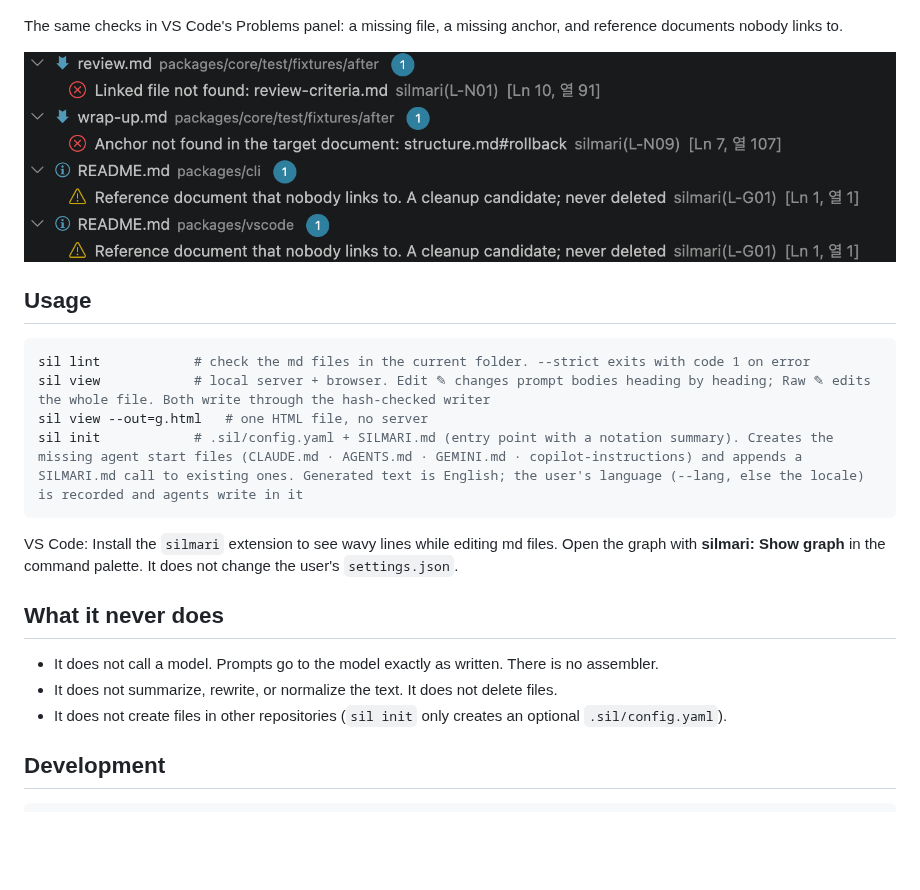
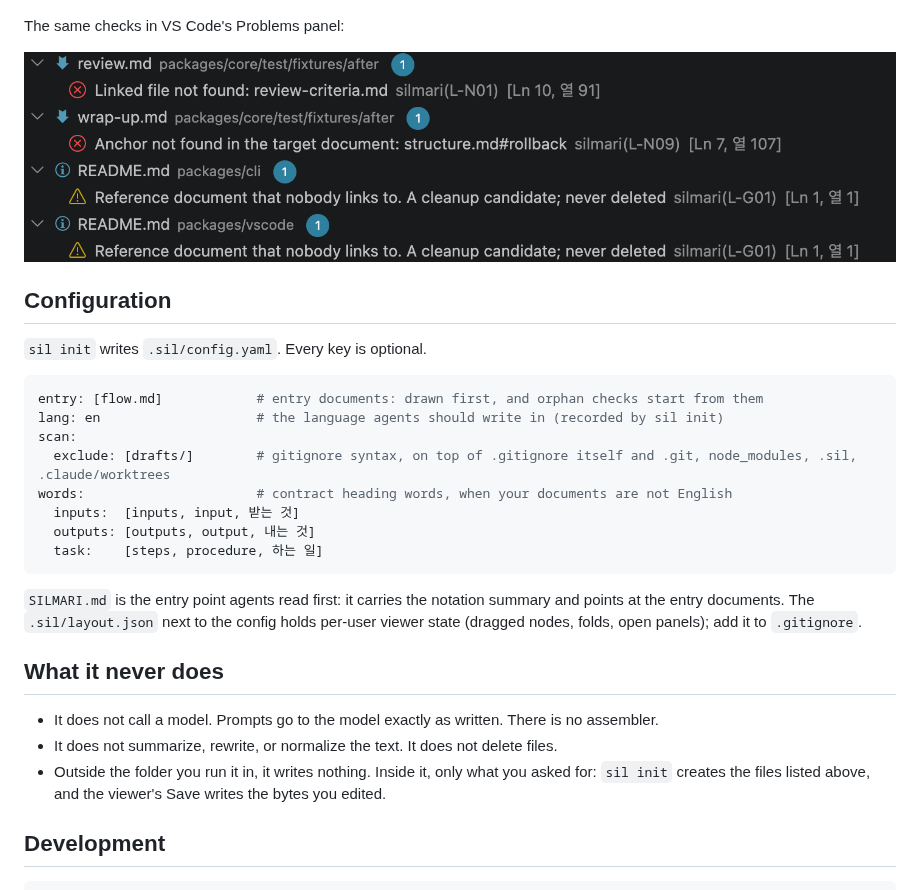
Before and after one commit to mogiyoon/silmari, a Markdown page: README.md, the part around one of its changes. Rendered like a GitHub page; blank space fills up the shorter version.

````diff
--- a/README.md
+++ b/README.md
@@ -52,26 +114,32 @@ The right panel: flows, kinds, the selected node with its prompt (Edit changes h
 
 ![The graph with the side panel: a selected orchestrator and its prompt](assets/silmari-graph-window.png)
 
-The same checks in VS Code's Problems panel: a missing file, a missing anchor, and reference documents nobody links to.
+The same checks in VS Code's Problems panel:
 
 ![VS Code Problems panel with silmari diagnostics](assets/silmari-lint-error.png)
 
-## Usage
+## Configuration
 
-```sh
-sil lint            # check the md files in the current folder. --strict exits with code 1 on error
-sil view            # local server + browser. Edit ✎ changes prompt bodies heading by heading; Raw ✎ edits the whole file. Both write through the hash-checked writer
-sil view --out=g.html   # one HTML file, no server
-sil init            # .sil/config.yaml + SILMARI.md (entry point with a notation summary). Creates the missing agent start files (CLAUDE.md · AGENTS.md · GEMINI.md · copilot-instructions) and appends a SILMARI.md call to existing ones. Generated text is English; the user's language (--lang, else the locale) is recorded and agents write in it
+`sil init` writes `.sil/config.yaml`. Every key is optional.
+
+```yaml
+entry: [flow.md]            # entry documents: drawn first, and orphan checks start from them
+lang: en                    # the language agents should write in (recorded by sil init)
+scan:
+  exclude: [drafts/]        # gitignore syntax, on top of .gitignore itself and .git, node_modules, .sil, .claude/worktrees
+words:                      # contract heading words, when your documents are not English
+  inputs:  [inputs, input, 받는 것]
+  outputs: [outputs, output, 내는 것]
+  task:    [steps, procedure, 하는 일]
 ```
 
-VS Code: Install the `silmari` extension to see wavy lines while editing md files. Open the graph with **silmari: Show graph** in the command palette. It does not change the user's `settings.json`.
+`SILMARI.md` is the entry point agents read first: it carries the notation summary and points at the entry documents. The `.sil/layout.json` next to the config holds per-user viewer state (dragged nodes, folds, open panels); add it to `.gitignore`.
 
 ## What it never does
 
 - It does not call a model. Prompts go to the model exactly as written. There is no assembler.
 - It does not summarize, rewrite, or normalize the text. It does not delete files.
-- It does not create files in other repositories (`sil init` only creates an optional `.sil/config.yaml`).
+- Outside the folder you run it in, it writes nothing. Inside it, only what you asked for: `sil init` creates the files listed above, and the viewer's Save writes the bytes you edited.
 
 ## Development
 
````
Also changed, not shown: other parts of README.md (+76 -14 lines), packages/cli/README.md (+29 -8 lines), packages/vscode/README.md (+2 -2 lines), assets/silmari-icon-128.png (added).
